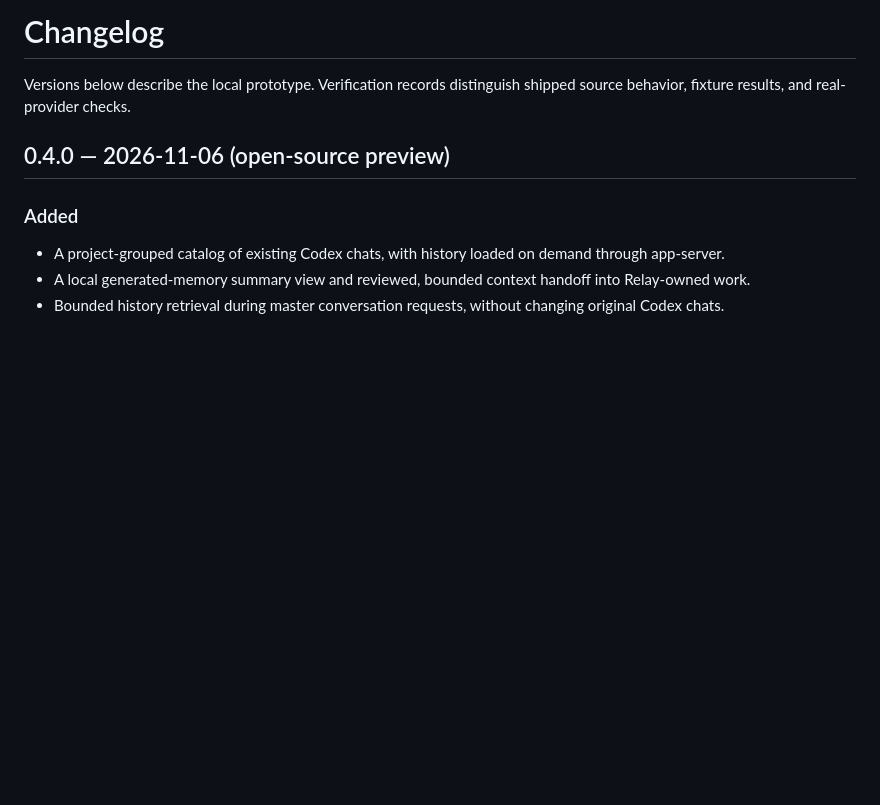
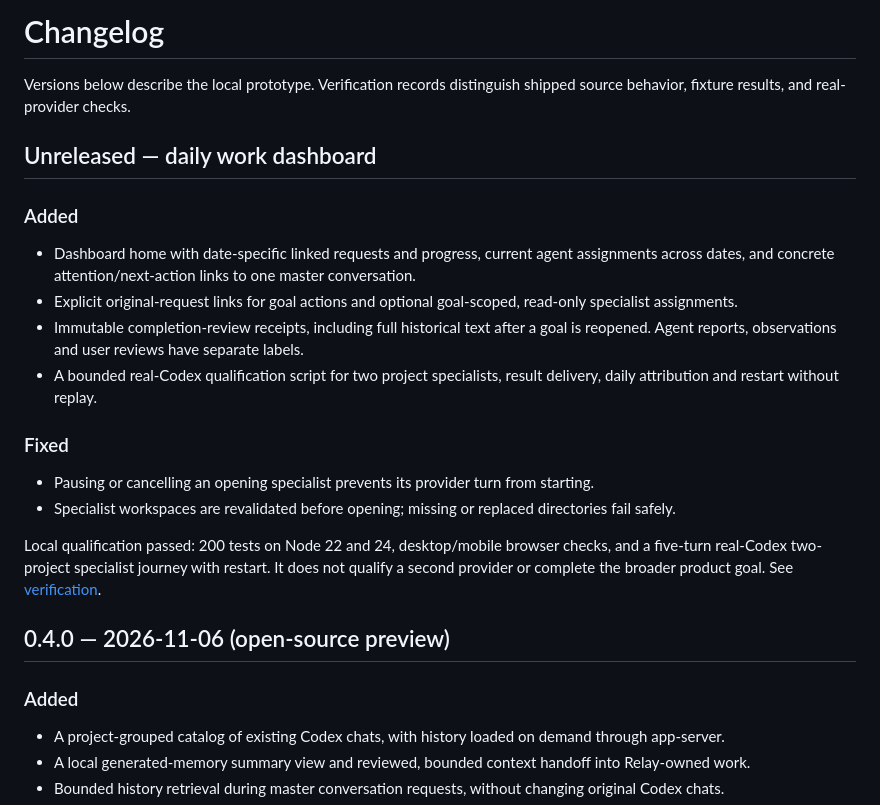
Before and after one commit to VAMFI/vamfi-relay, a Markdown page: CHANGELOG.md, the part around the change. GitHub-like rendering; blank space fills up the shorter version.

```diff
--- a/CHANGELOG.md
+++ b/CHANGELOG.md
@@ -1,6 +1,22 @@
 # Changelog
 
 Versions below describe the local prototype. Verification records distinguish shipped source behavior, fixture results, and real-provider checks.
+
+## Unreleased — daily work dashboard
+
+### Added
+
+- Dashboard home with date-specific linked requests and progress, current agent assignments across dates, and concrete attention/next-action links to one master conversation.
+- Explicit original-request links for goal actions and optional goal-scoped, read-only specialist assignments.
+- Immutable completion-review receipts, including full historical text after a goal is reopened. Agent reports, observations and user reviews have separate labels.
+- A bounded real-Codex qualification script for two project specialists, result delivery, daily attribution and restart without replay.
+
+### Fixed
+
+- Pausing or cancelling an opening specialist prevents its provider turn from starting.
+- Specialist workspaces are revalidated before opening; missing or replaced directories fail safely.
+
+Local qualification passed: 200 tests on Node 22 and 24, desktop/mobile browser checks, and a five-turn real-Codex two-project specialist journey with restart. It does not qualify a second provider or complete the broader product goal. See [verification](docs/VERIFICATION.md).
 
 ## 0.4.0 — 2026-11-06 (open-source preview)
 
```
Also changed, not shown: README.md (+4 -2 lines), docs/DAILY-WORK-CONTRACT.md (added, +93 -0 lines), docs/VERIFICATION.md (+15 -0 lines), docs/assets/sample-dashboard.jpg, 15 other files.
